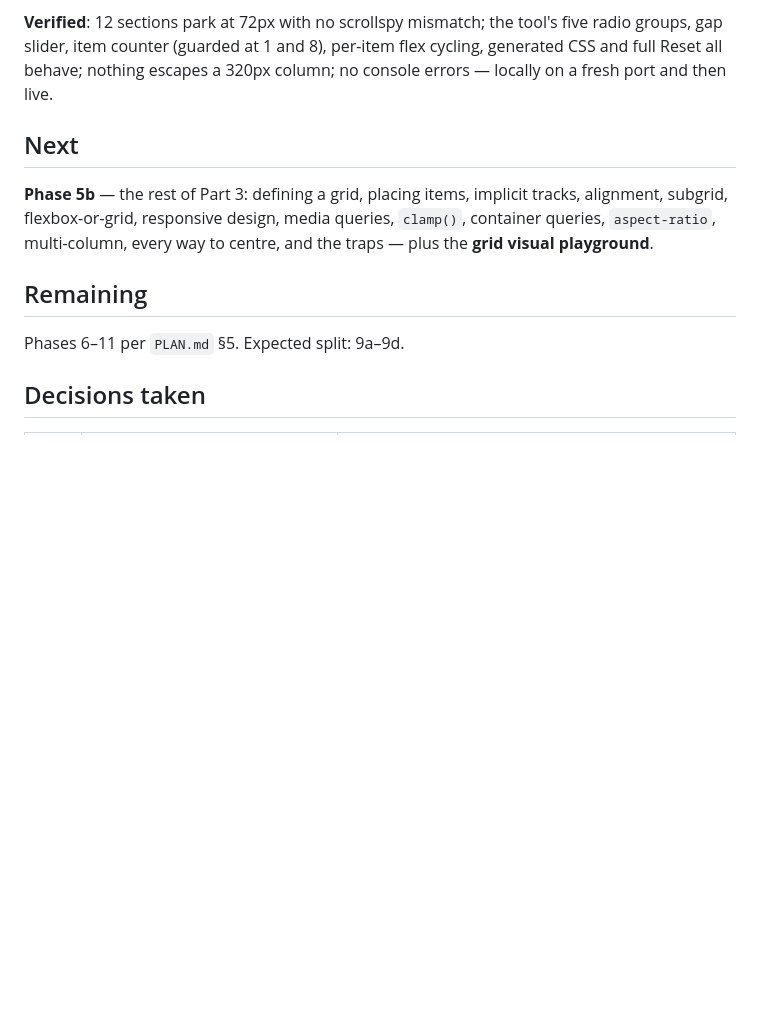
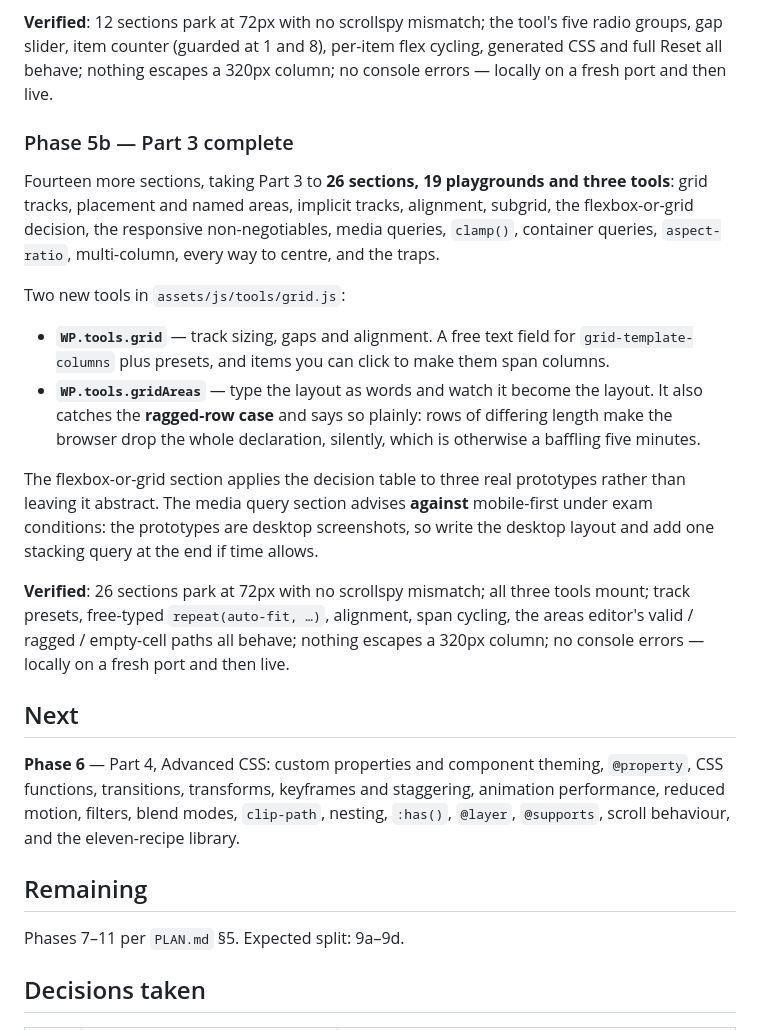
Before and after one commit to meteorboyF/Web-Prep, a Markdown page: PROGRESS.md, the part around the change. GitHub-like rendering; blank space fills up the shorter version.

Commit message:
docs: record Part 3 as complete and verified live
Co-Authored-By: Claude Opus 5 <noreply@anthropic.com>

```diff
--- a/PROGRESS.md
+++ b/PROGRESS.md
@@ -201,16 +201,41 @@ groups, gap slider, item counter (guarded at 1 and 8), per-item flex cycling, ge
 and full Reset all behave; nothing escapes a 320px column; no console errors — locally on a
 fresh port and then live.
 
+### Phase 5b — Part 3 complete
+Fourteen more sections, taking Part 3 to **26 sections, 19 playgrounds and three tools**:
+grid tracks, placement and named areas, implicit tracks, alignment, subgrid, the
+flexbox-or-grid decision, the responsive non-negotiables, media queries, `clamp()`,
+container queries, `aspect-ratio`, multi-column, every way to centre, and the traps.
+
+Two new tools in `assets/js/tools/grid.js`:
+
+- **`WP.tools.grid`** — track sizing, gaps and alignment. A free text field for
+  `grid-template-columns` plus presets, and items you can click to make them span columns.
+- **`WP.tools.gridAreas`** — type the layout as words and watch it become the layout. It
+  also catches the **ragged-row case** and says so plainly: rows of differing length make
+  the browser drop the whole declaration, silently, which is otherwise a baffling five
+  minutes.
+
+The flexbox-or-grid section applies the decision table to three real prototypes rather than
+leaving it abstract. The media query section advises **against** mobile-first under exam
+conditions: the prototypes are desktop screenshots, so write the desktop layout and add one
+stacking query at the end if time allows.
+
+**Verified**: 26 sections park at 72px with no scrollspy mismatch; all three tools mount;
+track presets, free-typed `repeat(auto-fit, …)`, alignment, span cycling, the areas editor's
+valid / ragged / empty-cell paths all behave; nothing escapes a 320px column; no console
+errors — locally on a fresh port and then live.
+
 ## Next
 
-**Phase 5b** — the rest of Part 3: defining a grid, placing items, implicit tracks,
-alignment, subgrid, flexbox-or-grid, responsive design, media queries, `clamp()`, container
-queries, `aspect-ratio`, multi-column, every way to centre, and the traps — plus the **grid
-visual playground**.
+**Phase 6** — Part 4, Advanced CSS: custom properties and component theming, `@property`,
+CSS functions, transitions, transforms, keyframes and staggering, animation performance,
+reduced motion, filters, blend modes, `clip-path`, nesting, `:has()`, `@layer`,
+`@supports`, scroll behaviour, and the eleven-recipe library.
 
 ## Remaining
 
-Phases 6–11 per `PLAN.md` §5. Expected split: 9a–9d.
+Phases 7–11 per `PLAN.md` §5. Expected split: 9a–9d.
 
 ## Decisions taken
 
```
